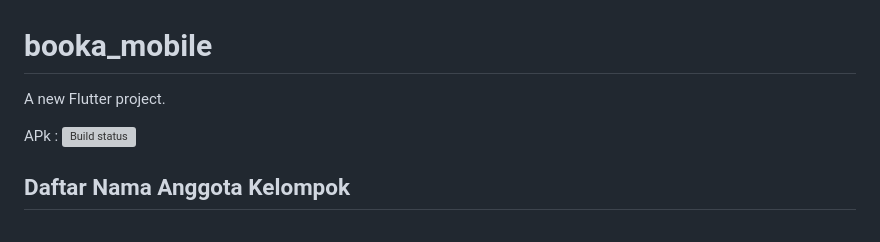
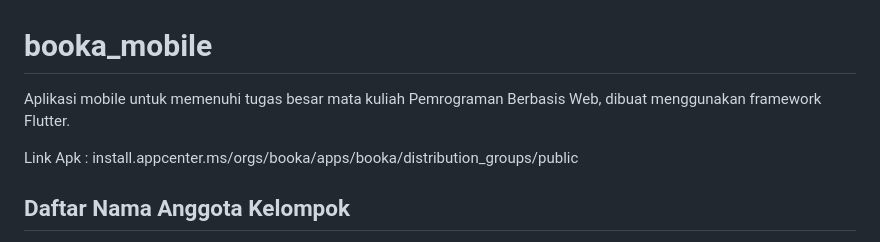
Before and after one commit to booka-id/booka-mobile, a Markdown page: README.md, the part around the change. GitHub-like rendering; grey boxes are pictures that could not be loaded.

```diff
--- a/README.md
+++ b/README.md
@@ -1,8 +1,8 @@
 # booka_mobile
 
-A new Flutter project.
+Aplikasi mobile untuk memenuhi tugas besar mata kuliah Pemrograman Berbasis Web, dibuat menggunakan framework Flutter.
 
-APk : [![Build status](https://build.appcenter.ms/v0.1/apps/c954c151-659d-4acd-b916-c08eda1494a6/branches/master/badge)](https://appcenter.ms)
+Link Apk : install.appcenter.ms/orgs/booka/apps/booka/distribution_groups/public
 
 ## Daftar Nama Anggota Kelompok
 - Muh. Syarief Mulyadi
```
